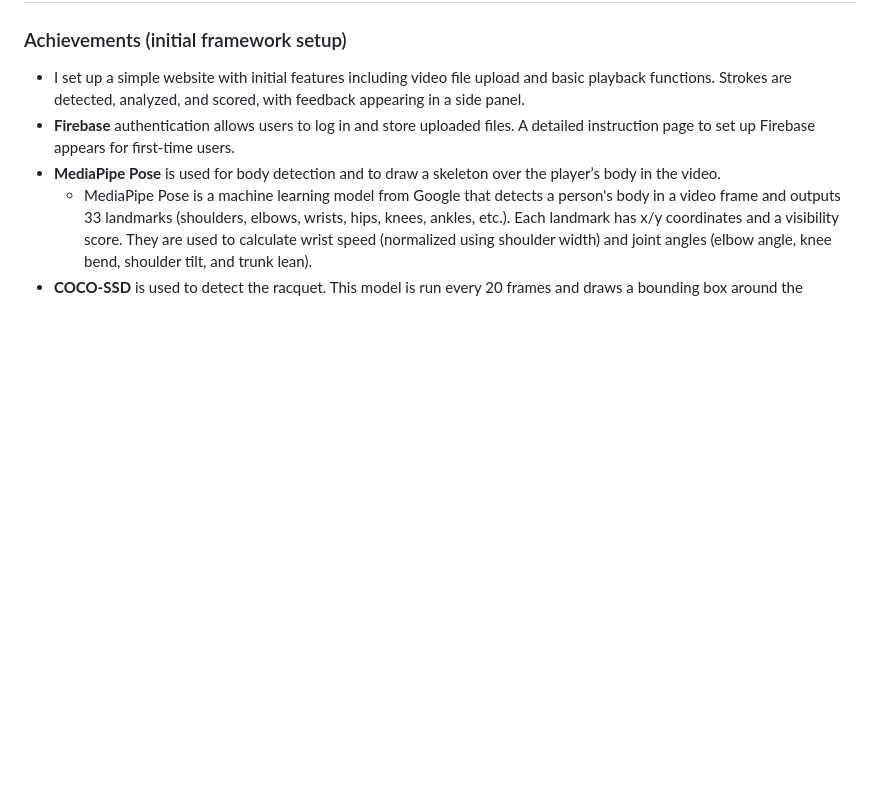
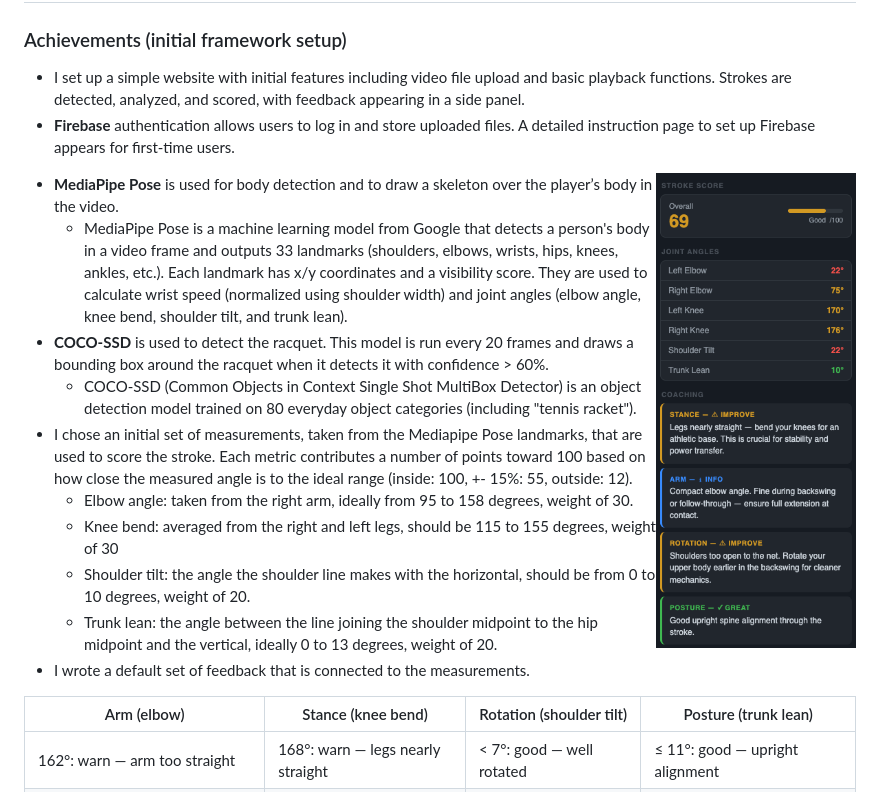
Before and after one commit to gemini6829/tennis_analyzer, a Markdown page: README.md, the part around one of its changes. Drawn GitHub-style; blank space fills up the shorter version.

```diff
--- a/README.md
+++ b/README.md
@@ -6,6 +6,8 @@
 ### Achievements (initial framework setup)
 - I set up a simple website with initial features including video file upload and basic playback functions. Strokes are detected, analyzed, and scored, with feedback appearing in a side panel.
 - **Firebase** authentication allows users to log in and store uploaded files. A detailed instruction page to set up Firebase appears for first-time users.
+<img align="right" width="200" src="assets/score_panel.png">
+
 - **MediaPipe Pose** is used for body detection and to draw a skeleton over the player’s body in the video.
   - MediaPipe Pose is a machine learning model from Google that detects a person's body in a video frame and outputs 33 landmarks (shoulders, elbows, wrists, hips, knees, ankles, etc.). Each landmark has x/y coordinates and a visibility score. They are used to calculate wrist speed (normalized using shoulder width) and joint angles (elbow angle, knee bend, shoulder tilt, and trunk lean).
 - **COCO-SSD** is used to detect the racquet. This model is run every 20 frames and draws a bounding box around the racquet when it detects it with confidence > 60%.
```
Also changed, not shown: other parts of README.md (+0 -1 lines).
